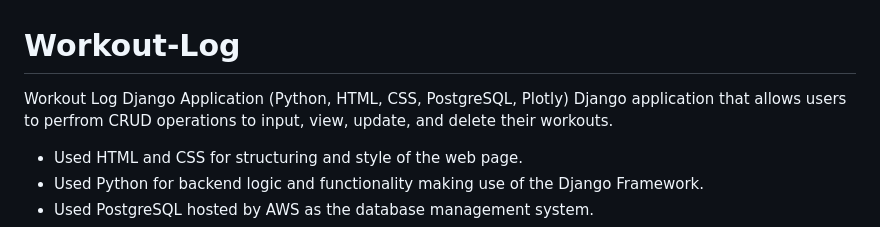
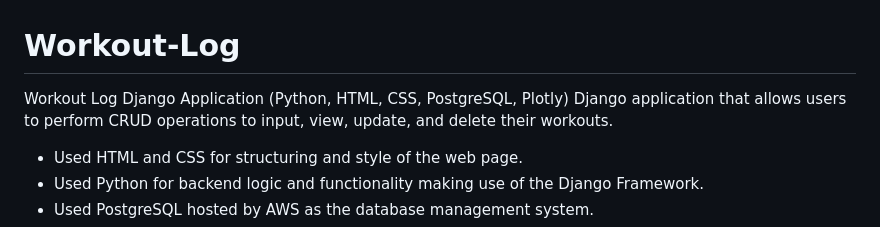
Before and after one commit to IvanTejeda/Workout-Log, a Markdown page: README.md, the part around the change. Rendered like a GitHub page.

```diff
--- a/README.md
+++ b/README.md
@@ -1,6 +1,6 @@
 # Workout-Log
 Workout Log Django Application (Python, HTML, CSS, PostgreSQL, Plotly)
-Django application that allows users to perfrom CRUD operations to input, view, update, and delete their workouts.
+Django application that allows users to perform CRUD operations to input, view, update, and delete their workouts.
   - Used HTML and CSS for structuring and style of the web page.
   - Used Python for backend logic and functionality making use of the Django Framework.
   - Used PostgreSQL hosted by AWS as the database management system.
```
